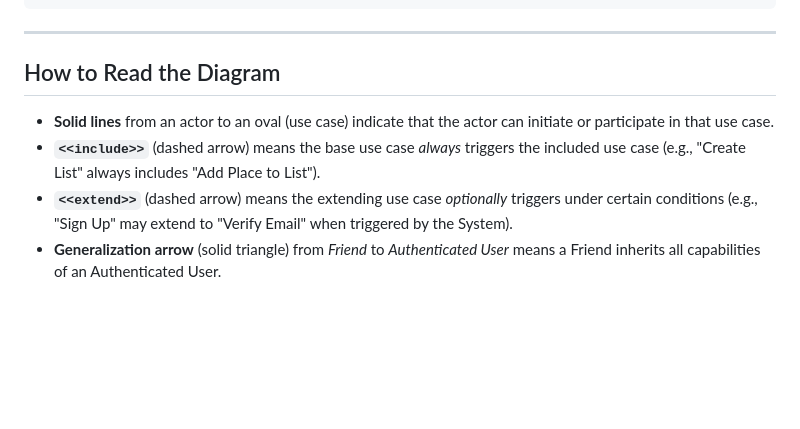
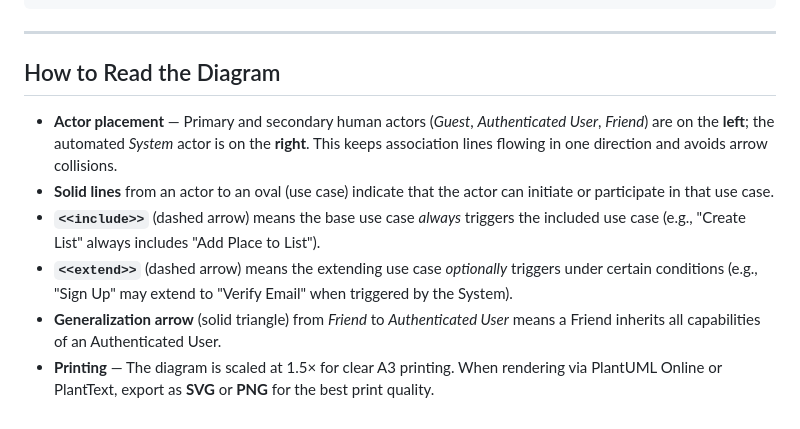
Before and after one commit to Rafee-M/TripCentral, a Markdown page: docs/use-case-diagram.md, the part around one of its changes. GitHub-like rendering; blank space fills up the shorter version.

Commit message:
Reorganize use case diagram: actors on left/right, clear non-colliding arrows, A3 print scale
Co-authored-by: ShahriarRakibRabbi <138628511+ShahriarRakibRabbi@users.noreply.github.com>

```diff
--- a/docs/use-case-diagram.md
+++ b/docs/use-case-diagram.md
@@ -177,6 +192,10 @@ Friend --|> AuthUser
 
 ## How to Read the Diagram
 
+- **Actor placement** — Primary and secondary human actors (*Guest*,
+  *Authenticated User*, *Friend*) are on the **left**; the automated *System*
+  actor is on the **right**.  This keeps association lines flowing in one
+  direction and avoids arrow collisions.
 - **Solid lines** from an actor to an oval (use case) indicate that the actor
   can initiate or participate in that use case.
 - **`<<include>>`** (dashed arrow) means the base use case *always* triggers the
@@ -186,3 +205,6 @@ Friend --|> AuthUser
   "Verify Email" when triggered by the System).
 - **Generalization arrow** (solid triangle) from *Friend* to *Authenticated User*
   means a Friend inherits all capabilities of an Authenticated User.
+- **Printing** — The diagram is scaled at 1.5× for clear A3 printing.  When
+  rendering via PlantUML Online or PlantText, export as **SVG** or **PNG** for
+  the best print quality.
```
Also changed, not shown: other parts of docs/use-case-diagram.md (+62 -47 lines).
